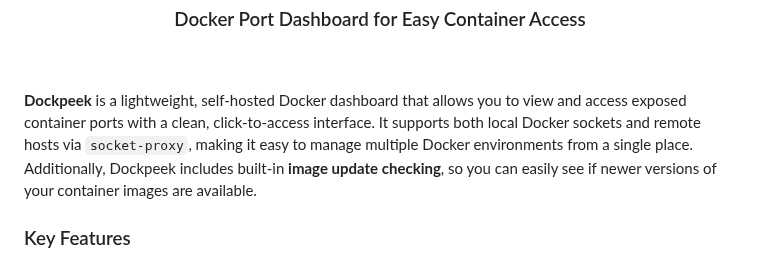
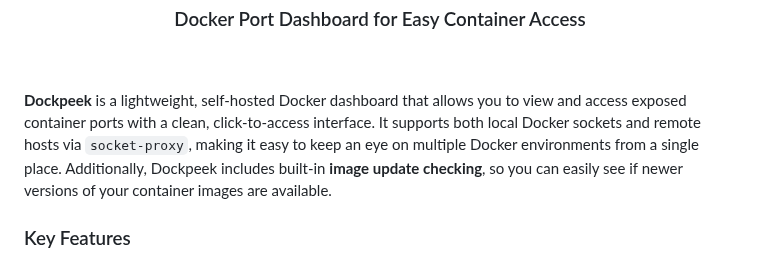
Before and after one commit to n2k/dockpeek, a Markdown page: README.md, the part around the change. GitHub-like rendering.

```diff
--- a/README.md
+++ b/README.md
@@ -10,7 +10,7 @@
 <br>
 <br>
 
-**Dockpeek** is a lightweight, self-hosted Docker dashboard that allows you to view and access exposed container ports with a clean, click-to-access interface. It supports both local Docker sockets and remote hosts via `socket-proxy`, making it easy to manage multiple Docker environments from a single place. Additionally, Dockpeek includes built-in **image update checking**, so you can easily see if newer versions of your container images are available.
+**Dockpeek** is a lightweight, self-hosted Docker dashboard that allows you to view and access exposed container ports with a clean, click-to-access interface. It supports both local Docker sockets and remote hosts via `socket-proxy`, making it easy to keep an eye on multiple Docker environments from a single place. Additionally, Dockpeek includes built-in **image update checking**, so you can easily see if newer versions of your container images are available.
 
 
 ### Key Features
```
